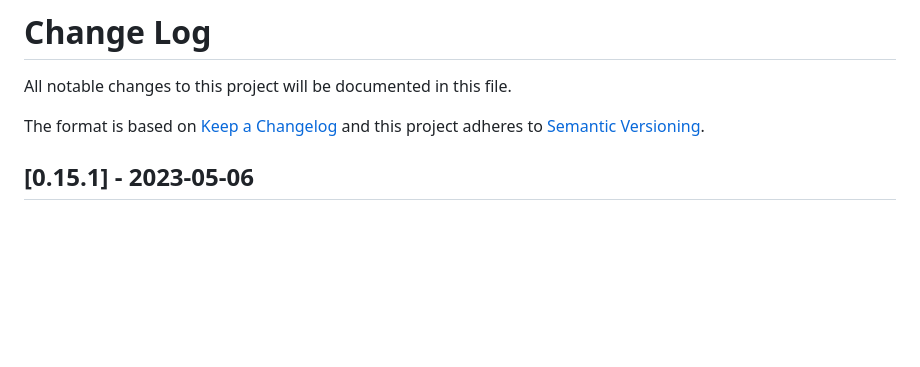
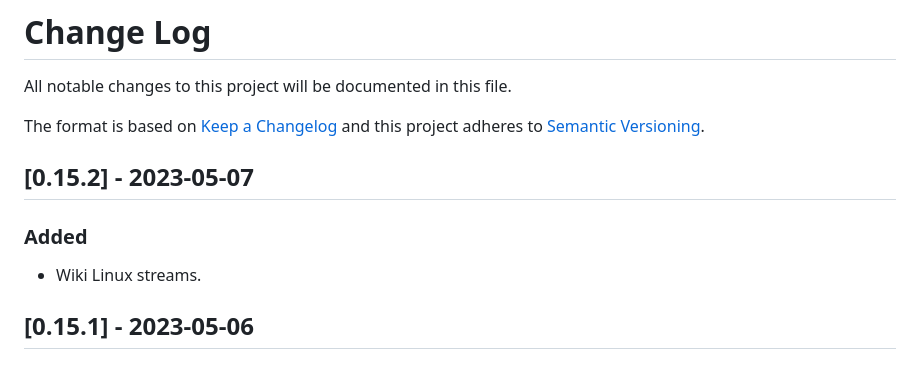
Before and after one commit to CarlosAMolina/cmoli.es, a Markdown page: CHANGELOG.md, the part around the change. Drawn GitHub-style; blank space fills up the shorter version.

Commit message:
Add wiki linux streams

```diff
--- a/CHANGELOG.md
+++ b/CHANGELOG.md
@@ -4,6 +4,10 @@ All notable changes to this project will be documented in this file.
 
 The format is based on [Keep a Changelog](http://keepachangelog.com/)
 and this project adheres to [Semantic Versioning](http://semver.org/).
+
+## [0.15.2] - 2023-05-07
+### Added
+- Wiki Linux streams.
 
 ## [0.15.1] - 2023-05-06
 ### Added
```
Also changed, not shown: 1 other file.
